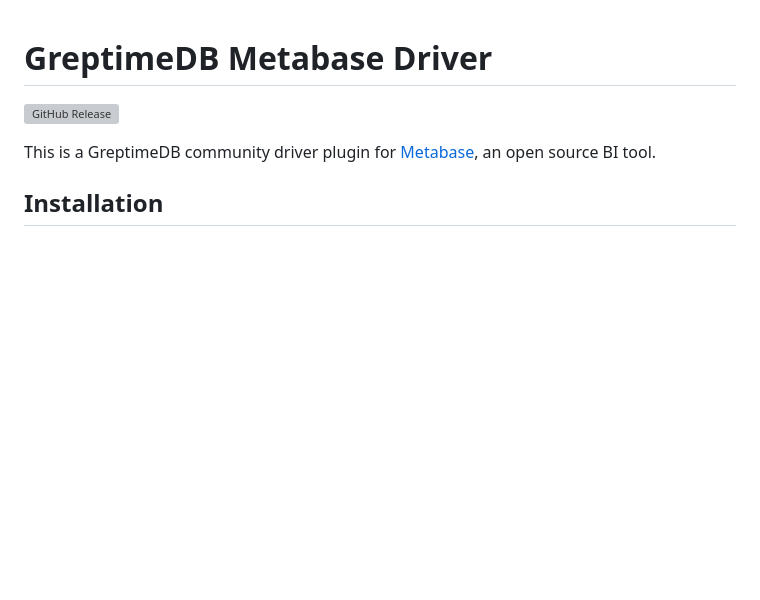
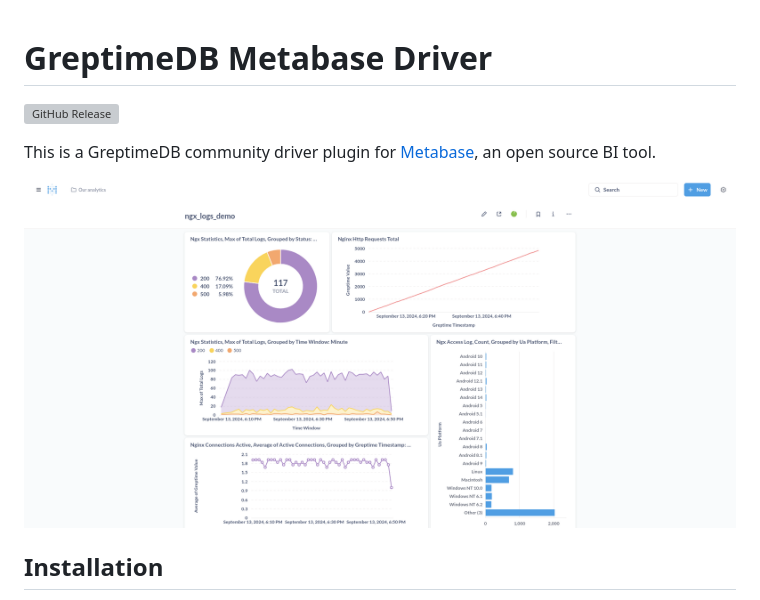
Before and after one commit to GreptimeTeam/greptimedb-metabase-driver, a Markdown page: README.md, the part around the change. Rendered like a GitHub page; pictures changed too: screenshot.png (added); blank space fills up the shorter version; grey boxes are pictures that could not be loaded.

Commit message:
chore: add screenshot

```diff
--- a/README.md
+++ b/README.md
@@ -4,6 +4,8 @@
 
 This is a GreptimeDB community driver plugin for
 [Metabase](https://metabase.com), an open source BI tool.
+
+![screenshot](screenshot.png)
 
 ## Installation
 
```
